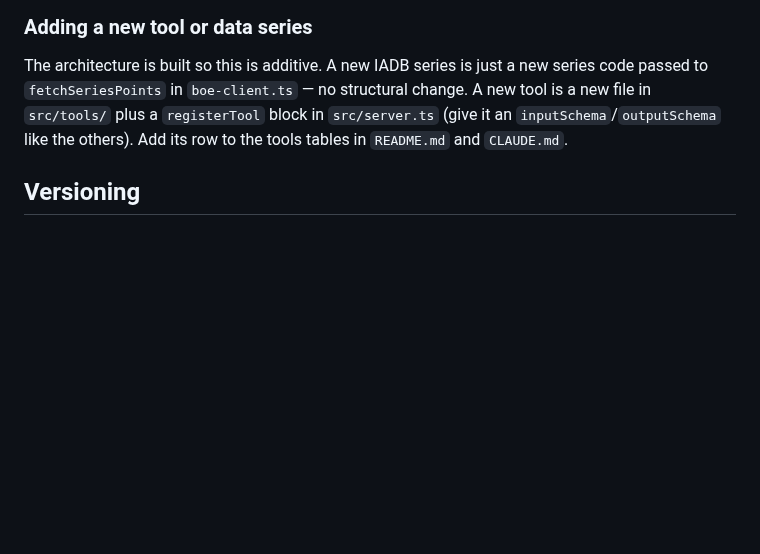
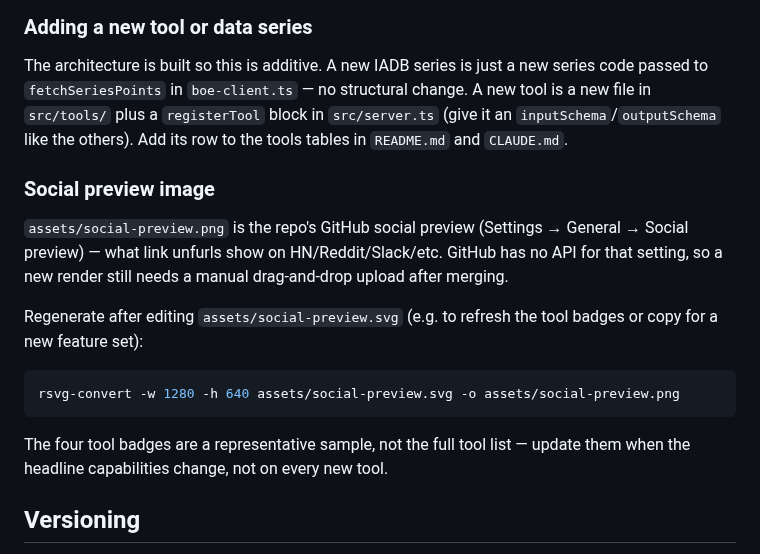
Before and after one commit to moureauf/boe-mcp, a Markdown page: CONTRIBUTING.md, the part around the change. GitHub-like rendering; blank space fills up the shorter version.

Commit message:
docs: add candidate GitHub social preview image
There's already a custom social preview set on the repo (a branded
dark-teal card with a pill per tool and an npx snippet), but it's
stale — still lists the 4 pre-0.2.0 tools and says nothing about
generic IADB series access, SONIA/FX/mortgage rates, or HTTP mode.

Recreates the same design language with refreshed copy and a
representative (not exhaustive) set of tool badges. SVG source and
regen notes in assets/README.md.

````diff
--- a/CONTRIBUTING.md
+++ b/CONTRIBUTING.md
@@ -88,6 +88,23 @@ change. A new tool is a new file in `src/tools/` plus a `registerTool` block in
 `src/server.ts` (give it an `inputSchema`/`outputSchema` like the others). Add
 its row to the tools tables in `README.md` and `CLAUDE.md`.
 
+### Social preview image
+
+`assets/social-preview.png` is the repo's GitHub social preview (Settings →
+General → Social preview) — what link unfurls show on HN/Reddit/Slack/etc.
+GitHub has no API for that setting, so a new render still needs a manual
+drag-and-drop upload after merging.
+
+Regenerate after editing `assets/social-preview.svg` (e.g. to refresh the
+tool badges or copy for a new feature set):
+
+```bash
+rsvg-convert -w 1280 -h 640 assets/social-preview.svg -o assets/social-preview.png
+```
+
+The four tool badges are a representative sample, not the full tool list —
+update them when the headline capabilities change, not on every new tool.
+
 ## Versioning
 
 The version lives in **four** places and is kept in sync automatically by
````
Also changed, not shown: assets/social-preview.png (added), 1 other file.
